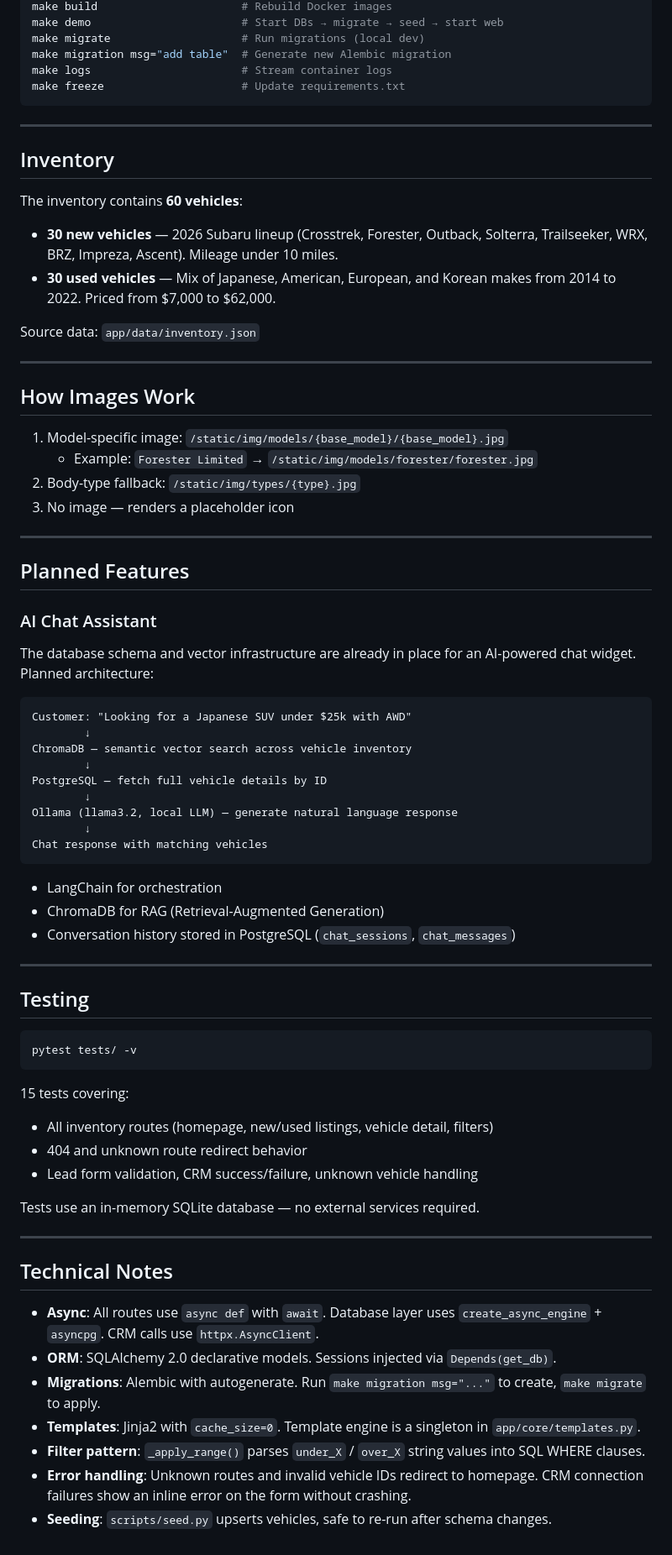
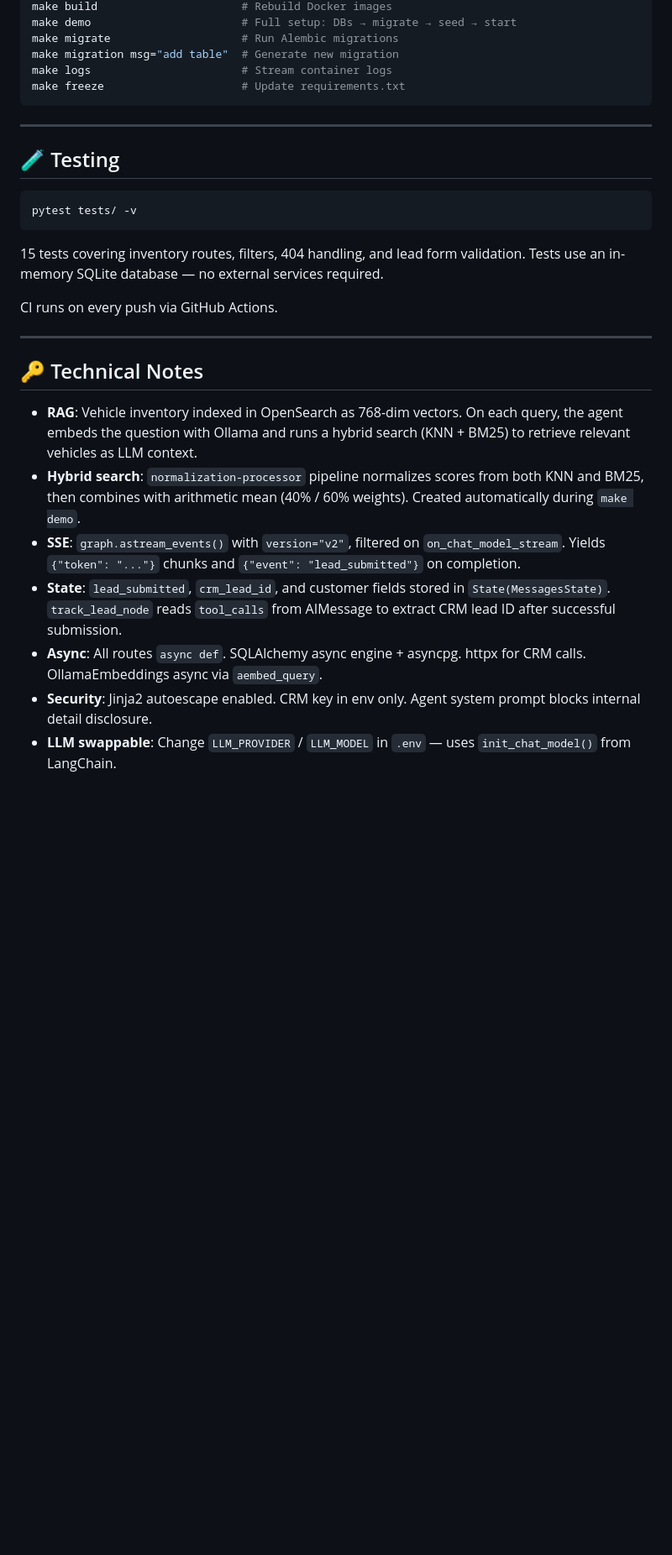
Before and after one commit to andriisyniuchenko/auto-dealer-conversation-service, a Markdown page: README.md, the part around one of its changes. Shown at 84% size. GitHub-like rendering; blank space fills up the shorter version.

````diff
--- a/README.md
+++ b/README.md
@@ -247,78 +275,31 @@ make down                       # Stop containers and remove volumes
 make build                      # Rebuild Docker images
-make demo                       # Start DBs → migrate → seed → start web
-make migrate                    # Run migrations (local dev)
-make migration msg="add table"  # Generate new Alembic migration
+make demo                       # Full setup: DBs → migrate → seed → start
+make migrate                    # Run Alembic migrations
+make migration msg="add table"  # Generate new migration
 make logs                       # Stream container logs
 make freeze                     # Update requirements.txt
 ```
 
 ---
 
-## Inventory
-
-The inventory contains **60 vehicles**:
-
-- **30 new vehicles** — 2026 Subaru lineup (Crosstrek, Forester, Outback, Solterra, Trailseeker, WRX, BRZ, Impreza, Ascent). Mileage under 10 miles.
-- **30 used vehicles** — Mix of Japanese, American, European, and Korean makes from 2014 to 2022. Priced from $7,000 to $62,000.
-
-Source data: `app/data/inventory.json`
-
----
-
-## How Images Work
-
-1. Model-specific image: `/static/img/models/{base_model}/{base_model}.jpg`
-   - Example: `Forester Limited` → `/static/img/models/forester/forester.jpg`
-2. Body-type fallback: `/static/img/types/{type}.jpg`
-3. No image — renders a placeholder icon
-
----
-
-## Planned Features
-
-### AI Chat Assistant
-
-The database schema and vector infrastructure are already in place for an AI-powered chat widget. Planned architecture:
-
-```
-Customer: "Looking for a Japanese SUV under $25k with AWD"
-        ↓
-ChromaDB — semantic vector search across vehicle inventory
-        ↓
-PostgreSQL — fetch full vehicle details by ID
-        ↓
-Ollama (llama3.2, local LLM) — generate natural language response
-        ↓
-Chat response with matching vehicles
-```
-
-- LangChain for orchestration
-- ChromaDB for RAG (Retrieval-Augmented Generation)
-- Conversation history stored in PostgreSQL (`chat_sessions`, `chat_messages`)
-
----
-
-## Testing
+## 🧪 Testing
 
 ```bash
 pytest tests/ -v
 ```
 
-15 tests covering:
-- All inventory routes (homepage, new/used listings, vehicle detail, filters)
-- 404 and unknown route redirect behavior
-- Lead form validation, CRM success/failure, unknown vehicle handling
+15 tests covering inventory routes, filters, 404 handling, and lead form validation. Tests use an in-memory SQLite database — no external services required.
 
-Tests use an in-memory SQLite database — no external services required.
+CI runs on every push via GitHub Actions.
 
 ---
 
-## Technical Notes
+## 🔑 Technical Notes
 
-- **Async**: All routes use `async def` with `await`. Database layer uses `create_async_engine` + `asyncpg`. CRM calls use `httpx.AsyncClient`.
-- **ORM**: SQLAlchemy 2.0 declarative models. Sessions injected via `Depends(get_db)`.
-- **Migrations**: Alembic with autogenerate. Run `make migration msg="..."` to create, `make migrate` to apply.
-- **Templates**: Jinja2 with `cache_size=0`. Template engine is a singleton in `app/core/templates.py`.
-- **Filter pattern**: `_apply_range()` parses `under_X` / `over_X` string values into SQL WHERE clauses.
-- **Error handling**: Unknown routes and invalid vehicle IDs redirect to homepage. CRM connection failures show an inline error on the form without crashing.
-- **Seeding**: `scripts/seed.py` upserts vehicles, safe to re-run after schema changes.
+- **RAG**: Vehicle inventory indexed in OpenSearch as 768-dim vectors. On each query, the agent embeds the question with Ollama and runs a hybrid search (KNN + BM25) to retrieve relevant vehicles as LLM context.
+- **Hybrid search**: `normalization-processor` pipeline normalizes scores from both KNN and BM25, then combines with arithmetic mean (40% / 60% weights). Created automatically during `make demo`.
+- **SSE**: `graph.astream_events()` with `version="v2"`, filtered on `on_chat_model_stream`. Yields `{"token": "..."}` chunks and `{"event": "lead_submitted"}` on completion.
+- **State**: `lead_submitted`, `crm_lead_id`, and customer fields stored in `State(MessagesState)`. `track_lead_node` reads `tool_calls` from AIMessage to extract CRM lead ID after successful submission.
+- **Async**: All routes `async def`. SQLAlchemy async engine + asyncpg. httpx for CRM calls. OllamaEmbeddings async via `aembed_query`.
+- **Security**: Jinja2 autoescape enabled. CRM key in env only. Agent system prompt blocks internal detail disclosure.
+- **LLM swappable**: Change `LLM_PROVIDER` / `LLM_MODEL` in `.env` — uses `init_chat_model()` from LangChain.
````
Also changed, not shown: other parts of README.md (+155 -127 lines).
